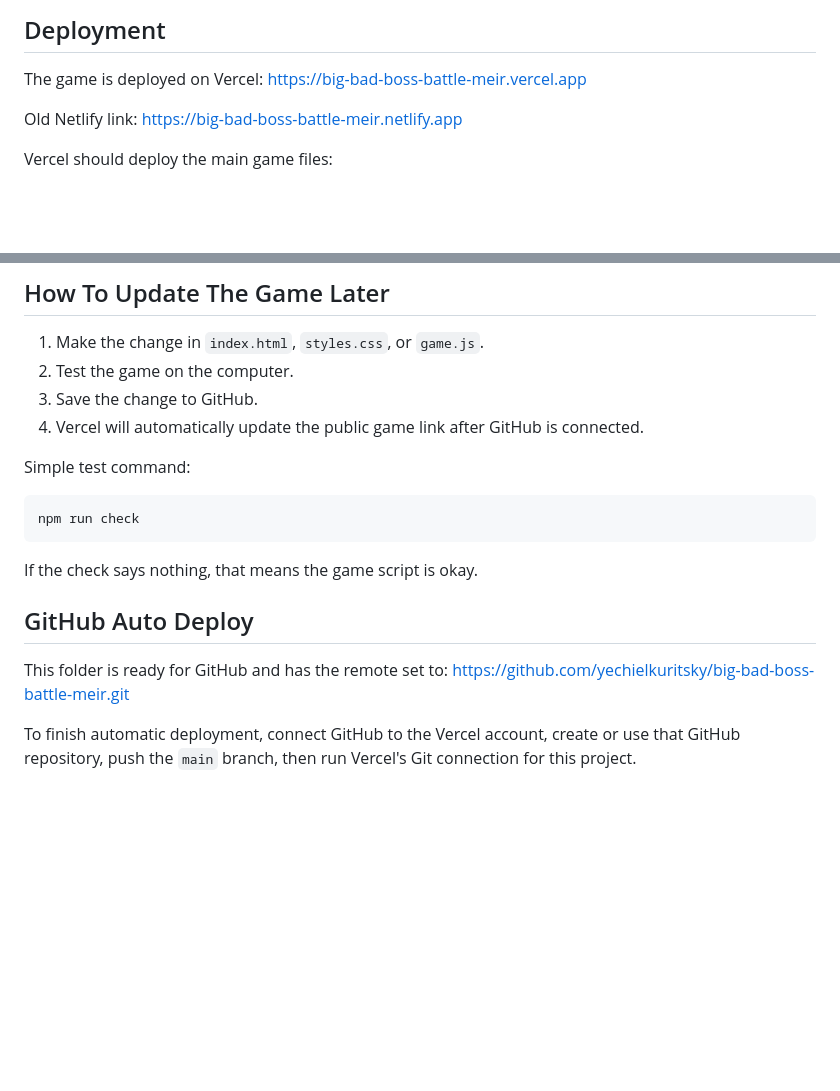
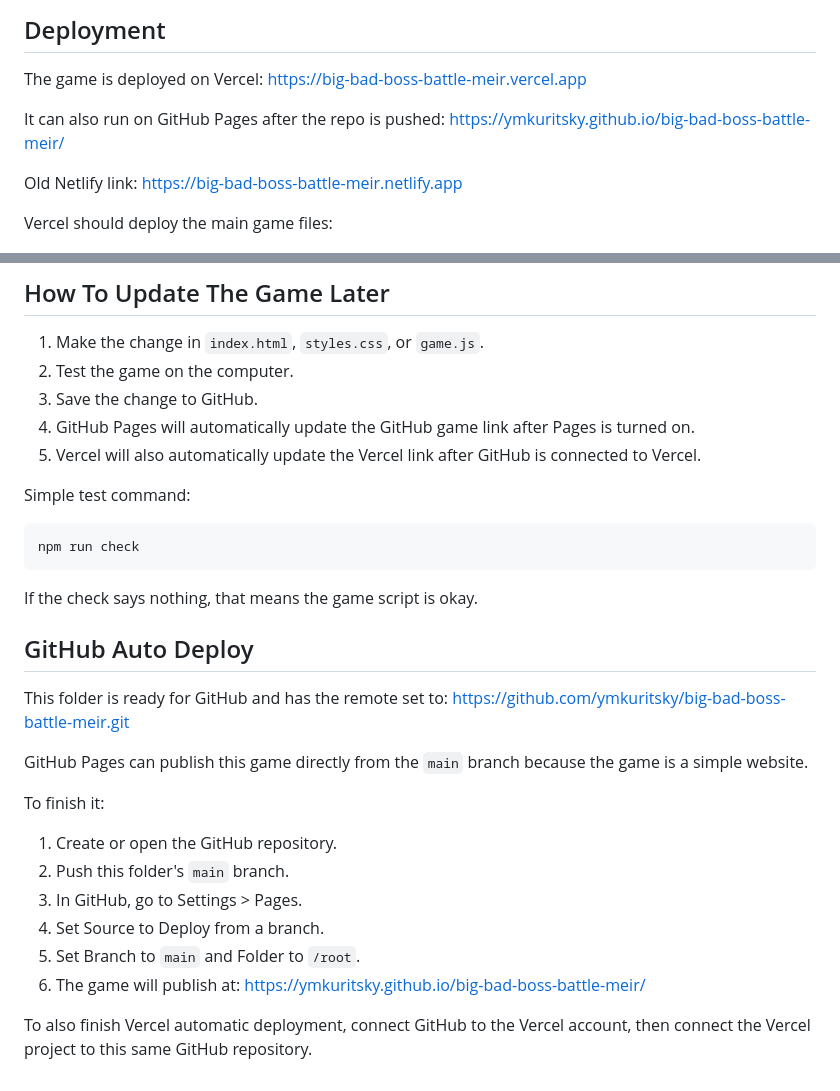
Before and after one commit to ymkuritsky/big-bad-boss-battle-meir, a Markdown page: README.md, 2 parts joined by grey strips. Rendered like a GitHub page; blank space fills up the shorter version.

Commit message:
Prepare GitHub Pages instructions

```diff
--- a/README.md
+++ b/README.md
@@ -89,6 +89,9 @@ Shark forms:
 The game is deployed on Vercel:
 https://big-bad-boss-battle-meir.vercel.app
 
+It can also run on GitHub Pages after the repo is pushed:
+https://ymkuritsky.github.io/big-bad-boss-battle-meir/
+
 Old Netlify link:
 https://big-bad-boss-battle-meir.netlify.app
 
@@ -104,7 +107,8 @@ Vercel should deploy the main game files:
 1. Make the change in `index.html`, `styles.css`, or `game.js`.
 2. Test the game on the computer.
 3. Save the change to GitHub.
-4. Vercel will automatically update the public game link after GitHub is connected.
+4. GitHub Pages will automatically update the GitHub game link after Pages is turned on.
+5. Vercel will also automatically update the Vercel link after GitHub is connected to Vercel.
 
 Simple test command:
 
@@ -117,6 +121,18 @@ If the check says nothing, that means the game script is okay.
 ## GitHub Auto Deploy
 
 This folder is ready for GitHub and has the remote set to:
-https://github.com/yechielkuritsky/big-bad-boss-battle-meir.git
+https://github.com/ymkuritsky/big-bad-boss-battle-meir.git
 
-To finish automatic deployment, connect GitHub to the Vercel account, create or use that GitHub repository, push the `main` branch, then run Vercel's Git connection for this project.
+GitHub Pages can publish this game directly from the `main` branch because the game is a simple website.
+
+To finish it:
+
+1. Create or open the GitHub repository.
+2. Push this folder's `main` branch.
+3. In GitHub, go to Settings > Pages.
+4. Set Source to Deploy from a branch.
+5. Set Branch to `main` and Folder to `/root`.
+6. The game will publish at:
+   https://ymkuritsky.github.io/big-bad-boss-battle-meir/
+
+To also finish Vercel automatic deployment, connect GitHub to the Vercel account, then connect the Vercel project to this same GitHub repository.
```
